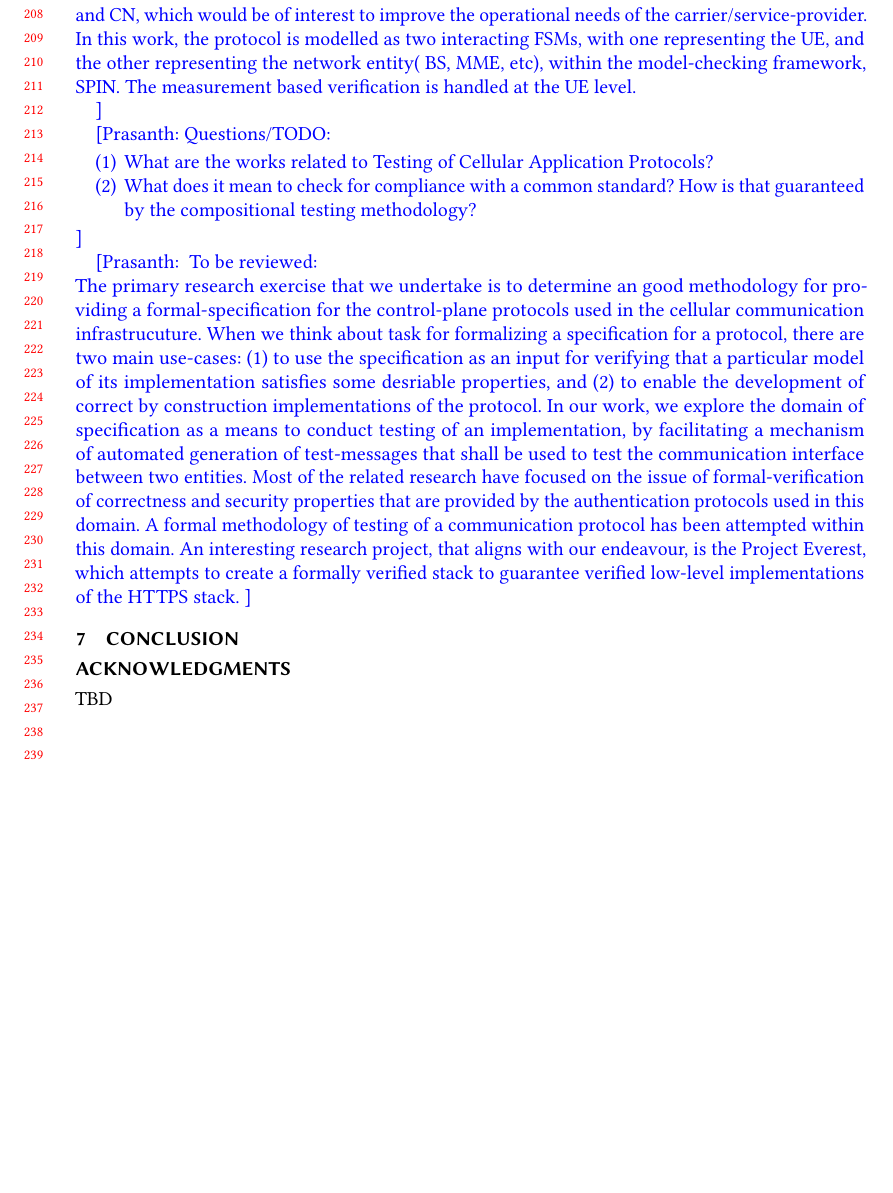
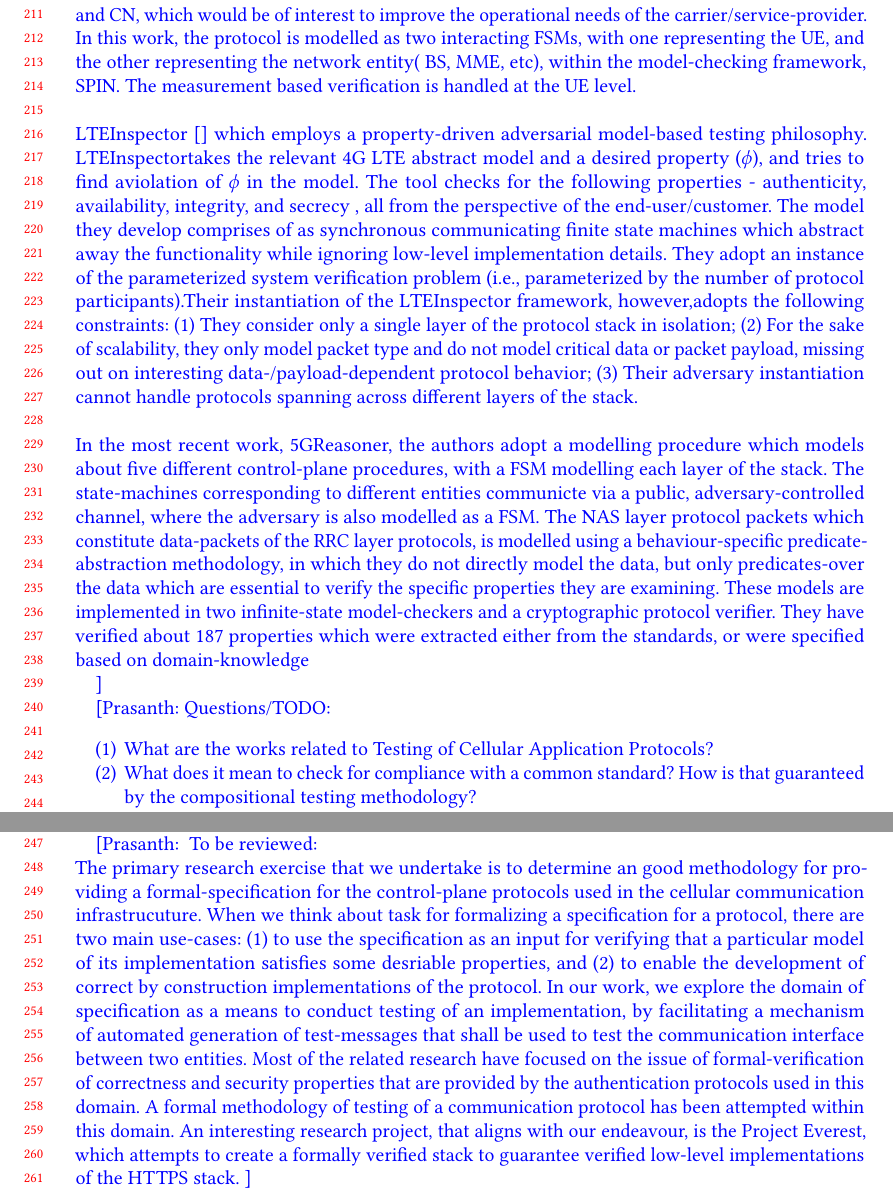
Before and after one commit to csci5535-s20/project-verifiedepc, a LaTeX paper (paper/paper.tex): part of page 5 of 5 before the commit and two parts of pages 5 and 6 of 6 after it, the two joined at a grey line, cut so that both start at the same text, the shorter picture padded with empty space. The pictures show the PDF file paper/paper.pdf that the author committed with the source.

Commit message:
update related work: 5GReasoner

```diff
--- a/paper/paper.tex
+++ b/paper/paper.tex
@@ -159,7 +161,17 @@ The above alternatives to proving correctness of network protocols, stands apart
 \prash{ Work related to verification of cellular network protocols\\
 
 CNetVerifier \cite{} is a tool to analyse the inter-layer, inter-domain and inter-system protocol interactions within the control-plane of cellular communciation networks. The tool adopts a model-checking methodolgy within its two-phase protocol-diagnosis strategy to detect issues arising from (1) design problems within the protocol standards specification, and (2) operational mistakes of the service-provider. The verification strategy, however, is user-centric, i.e. the properties that are verified is related to the user-entities and cannot be used to examine interactions between the BS and CN, which would be of interest to improve the operational needs of the carrier/service-provider.  In this work, the protocol is modelled as two interacting FSMs, with one representing the UE, and the other representing the network entity( BS, MME, etc), within the model-checking framework, SPIN. The measurement based verification is handled at the UE level.
-
+\\
+\\
+LTEInspector \cite{} which employs a property-driven adversarial model-based testing philosophy. LTEInspectortakes the relevant 4G LTE abstract model and a desired property ($\phi$), and tries to find aviolation of $\phi$ in the model. The tool checks for the following properties  - authenticity, availability, integrity, and secrecy , all from the perspective of the end-user/customer. The model they develop comprises of as synchronous communicating finite state machines which abstract away the functionality while ignoring low-level implementation details.
+They adopt an instance of the parameterized system verification problem (i.e., parameterized by the number of protocol participants).Their instantiation of the LTEInspector framework, however,adopts the following constraints: (1) They consider only a
+single layer of the protocol stack in isolation; (2) For
+the sake of scalability, they only model packet type and do not
+model critical data or packet payload, missing out on interesting
+data-/payload-dependent protocol behavior; (3) Their adversary
+instantiation cannot handle protocols spanning across different
+layers of the stack. \\ \\
+In the most recent work, 5GReasoner, the authors adopt a modelling procedure which models about five different control-plane procedures, with a FSM modelling each layer of the stack. The state-machines corresponding to different entities communicte via a public, adversary-controlled channel, where the adversary is also modelled as a FSM. The NAS layer protocol packets which constitute data-packets of the RRC layer protocols, is modelled using a behaviour-specific predicate-abstraction methodology, in which they do not directly model the data, but only predicates-over the data which are essential to verify the specific properties they are examining. These models are implemented in two infinite-state model-checkers and a cryptographic protocol verifier. They have verified about 187 properties which were extracted either from the standards, or were specified based on domain-knowledge
 
 }
 
```
Also changed, not shown: paper/paper.pdf, paper/paper.tex (2 more changed lines), 4 other files.
